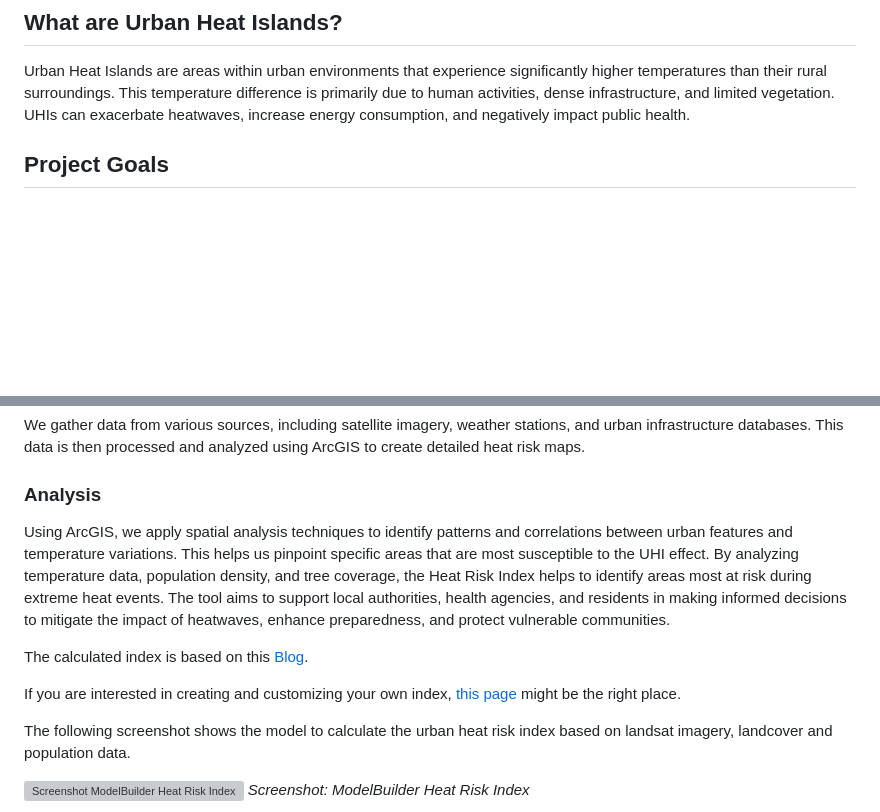
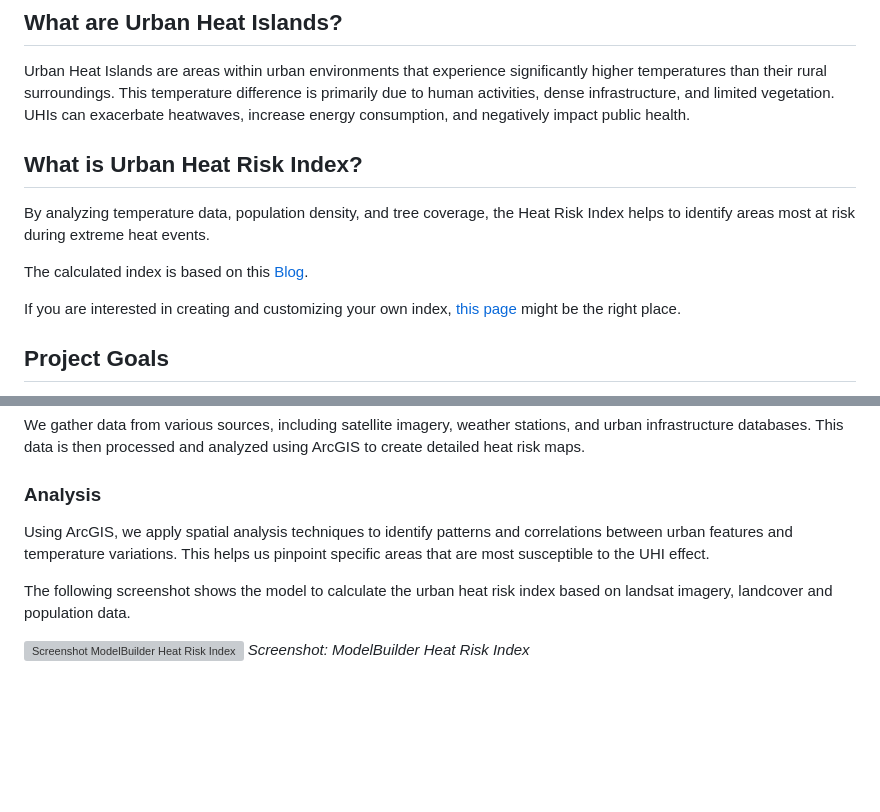
Before and after one commit to EsriDE/urban-heat-risk-index, a Markdown page: README.md, 2 parts joined by grey strips. GitHub-like rendering; blank space fills up the shorter version; grey boxes are pictures that could not be loaded.

```diff
--- a/README.md
+++ b/README.md
@@ -7,6 +7,13 @@ Welcome to the **Urban Heat Risk Index** repository! This project aims to raise
 ## What are Urban Heat Islands?
 
 Urban Heat Islands are areas within urban environments that experience significantly higher temperatures than their rural surroundings. This temperature difference is primarily due to human activities, dense infrastructure, and limited vegetation. UHIs can exacerbate heatwaves, increase energy consumption, and negatively impact public health.
+
+## What is Urban Heat Risk Index?
+By analyzing temperature data, population density, and tree coverage, the Heat Risk Index helps to identify areas most at risk during extreme heat events.
+
+The calculated index is based on this [Blog](https://www.esri.com/arcgis-blog/products/arcgis-pro/imagery/heat-resilience-planning-part-1/).
+
+If you are interested in creating and customizing your own index, [this page](https://learn.arcgis.com/en/projects/customize-a-climate-resilience-index/) might be the right place.
 
 ## Project Goals
 
@@ -22,11 +29,7 @@ We gather data from various sources, including satellite imagery, weather statio
 
 ### Analysis
 
-Using ArcGIS, we apply spatial analysis techniques to identify patterns and correlations between urban features and temperature variations. This helps us pinpoint specific areas that are most susceptible to the UHI effect. By analyzing temperature data, population density, and tree coverage, the Heat Risk Index helps to identify areas most at risk during extreme heat events. The tool aims to support local authorities, health agencies, and residents in making informed decisions to mitigate the impact of heatwaves, enhance preparedness, and protect vulnerable communities.
-
-The calculated index is based on this [Blog](https://www.esri.com/arcgis-blog/products/arcgis-pro/imagery/heat-resilience-planning-part-1/).
-
-If you are interested in creating and customizing your own index, [this page](https://learn.arcgis.com/en/projects/customize-a-climate-resilience-index/) might be the right place.
+Using ArcGIS, we apply spatial analysis techniques to identify patterns and correlations between urban features and temperature variations. This helps us pinpoint specific areas that are most susceptible to the UHI effect.
 
 The following screenshot shows the model to calculate the urban heat risk index based on landsat imagery, landcover and population data.
 
```
